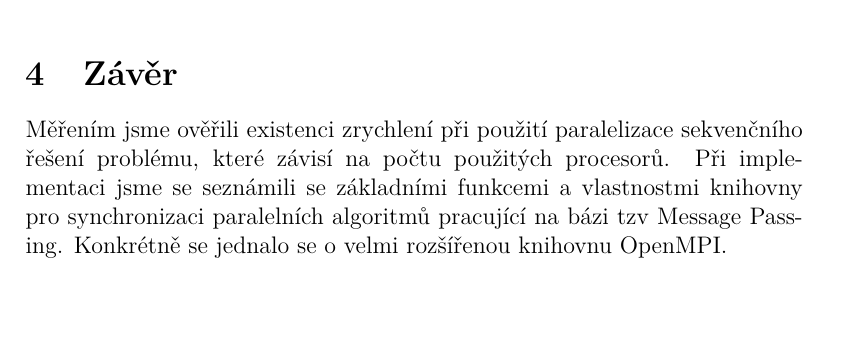
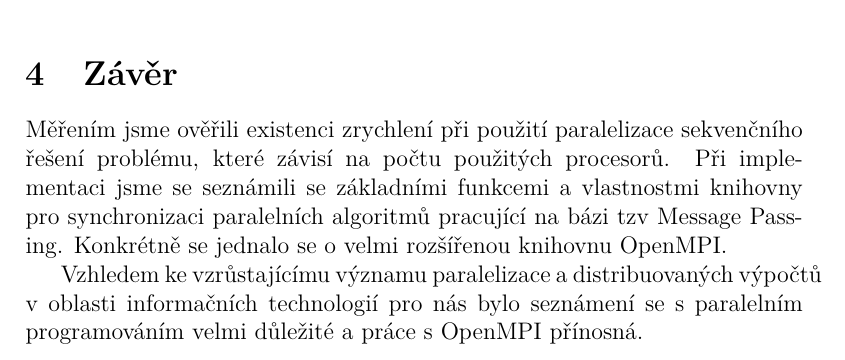
Before and after one commit to cejkato2/lomenaCara, a LaTeX document (zprava.tex): part of page 5 of 9, cut so that both start at the same text, the shorter picture padded with empty space. Compiled offline with pdfLaTeX.

Commit message:
Závěr závěru

```diff
--- a/zprava.tex
+++ b/zprava.tex
@@ -216,6 +216,8 @@ závisí na počtu použitých procesorů.
 Při implementaci jsme se seznámili se základními funkcemi a vlastnostmi knihovny pro synchronizaci paralelních algoritmů
 pracující na bázi tzv Message Passing. Konkrétně se jednalo se o velmi rozšířenou knihovnu OpenMPI.
 
+Vzhledem ke vzrůstajícímu významu paralelizace a distribuovaných výpočtů v oblasti informačních technologií
+pro nás bylo seznámení se s paralelním programováním velmi důležité a práce s OpenMPI přínosná.
 \section{Literatura}
 \begin{enumerate}
 \item \href{https://edux.fit.cvut.cz/courses/MI-PAR/labs/prohledavani_do_hloubky}{Stránky cvičení - prohledávání do hloubky}
```
